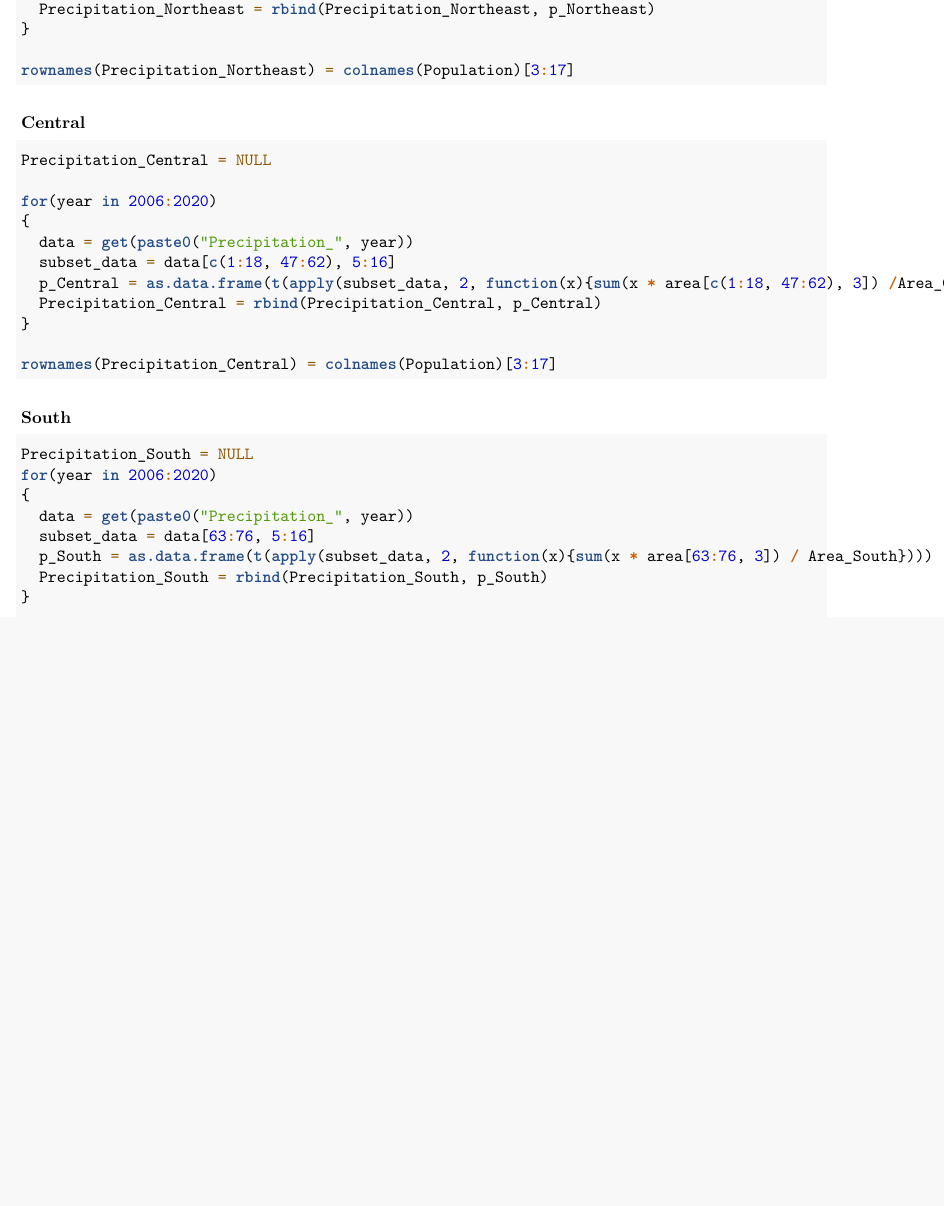
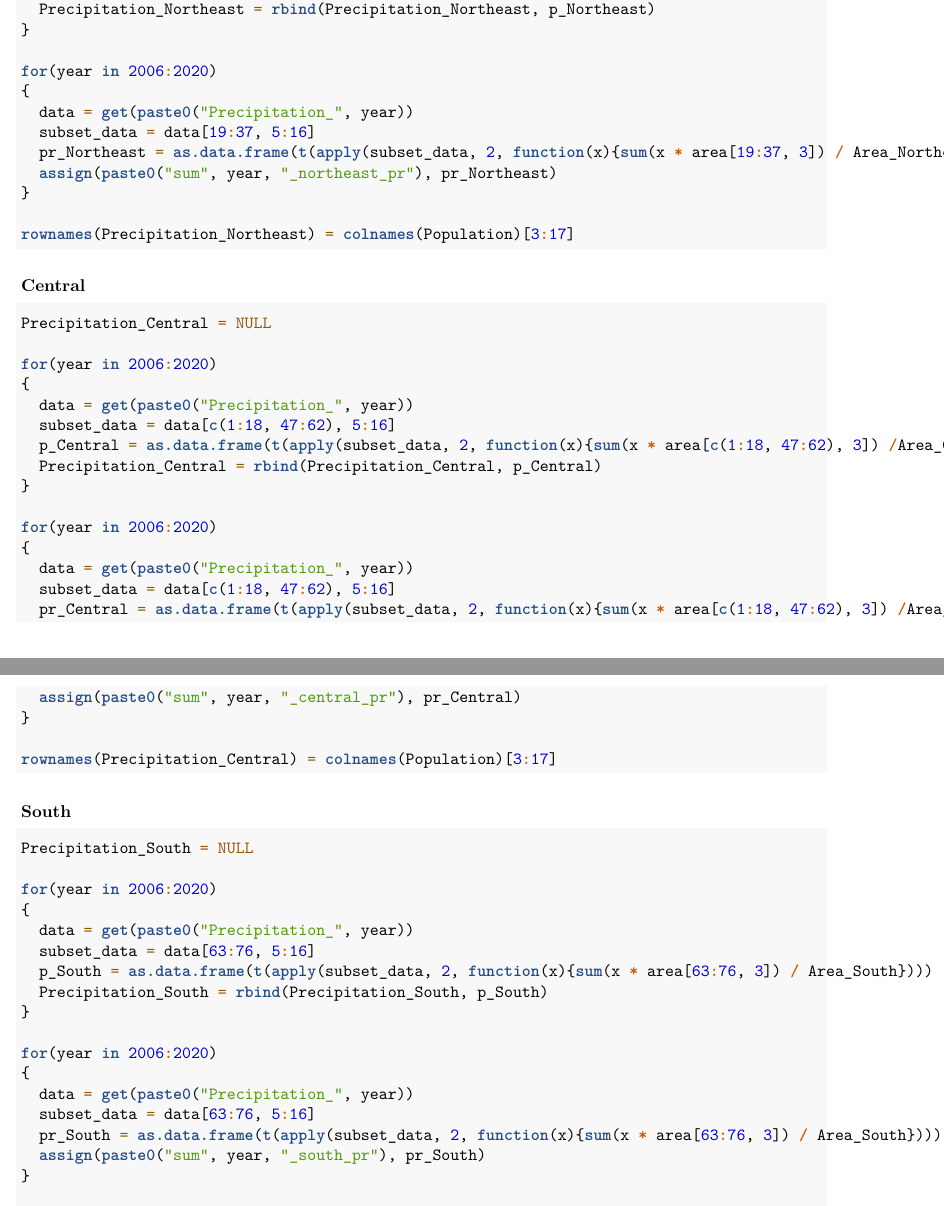
Before and after one commit to datascience-mobi-2023/topic04_team02, an R Markdown document (topic04dengue_team02precipitation.Rmd): part of page 65 of 67 before the commit and two parts of pages 65 and 66 of 67 after it, the two joined at a grey line, cut so that both start at the same text, the shorter picture padded with empty space. Rendered offline with R 4.5, knitr and Pandoc, then LaTeX, with nearby package versions.

Commit message:
Prec Sum regions per year

````diff
--- a/topic04dengue_team02precipitation.Rmd
+++ b/topic04dengue_team02precipitation.Rmd
@@ -1056,6 +1064,14 @@ for(year in 2006:2020)
   subset_data = data[19:37, 5:16]
   p_Northeast = as.data.frame(t(apply(subset_data, 2, function(x){sum(x * area[19:37, 3]) / Area_Northeast})))
   Precipitation_Northeast = rbind(Precipitation_Northeast, p_Northeast)
+}
+
+for(year in 2006:2020)
+{
+  data = get(paste0("Precipitation_", year))
+  subset_data = data[19:37, 5:16]
+  pr_Northeast = as.data.frame(t(apply(subset_data, 2, function(x){sum(x * area[19:37, 3]) / Area_Northeast})))
+  assign(paste0("sum", year, "_northeast_pr"), pr_Northeast)
 }
 
 rownames(Precipitation_Northeast) = colnames(Population)[3:17]
@@ -1073,18 +1089,35 @@ for(year in 2006:2020)
   Precipitation_Central = rbind(Precipitation_Central, p_Central)
 }
 
+for(year in 2006:2020)
+{
+  data = get(paste0("Precipitation_", year))
+  subset_data = data[c(1:18, 47:62), 5:16]
+  pr_Central = as.data.frame(t(apply(subset_data, 2, function(x){sum(x * area[c(1:18, 47:62), 3]) /Area_Central})))
+  assign(paste0("sum", year, "_central_pr"), pr_Central)
+}
+
 rownames(Precipitation_Central) = colnames(Population)[3:17]
 ```
 
 ### South
 ```{r}
 Precipitation_South = NULL
+
 for(year in 2006:2020)
 {
   data = get(paste0("Precipitation_", year))
   subset_data = data[63:76, 5:16]
   p_South = as.data.frame(t(apply(subset_data, 2, function(x){sum(x * area[63:76, 3]) / Area_South})))
   Precipitation_South = rbind(Precipitation_South, p_South)
+}
+
+for(year in 2006:2020)
+{
+  data = get(paste0("Precipitation_", year))
+  subset_data = data[63:76, 5:16]
+  pr_South = as.data.frame(t(apply(subset_data, 2, function(x){sum(x * area[63:76, 3]) / Area_South})))
+  assign(paste0("sum", year, "_south_pr"), pr_South)
 }
 
 rownames(Precipitation_South) = colnames(Population)[3:17]
````
Also changed, not shown: topic04dengue_team02precipitation.Rmd (8 more changed lines).
